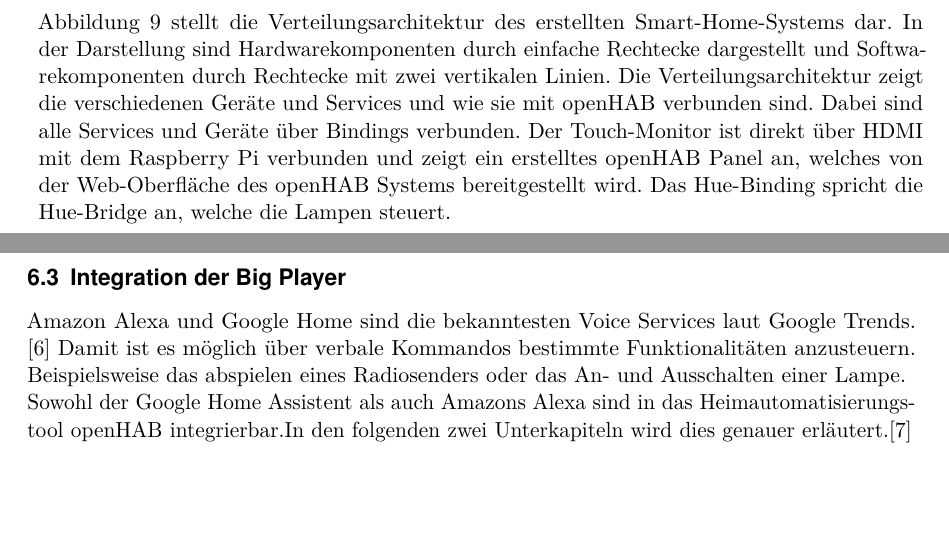
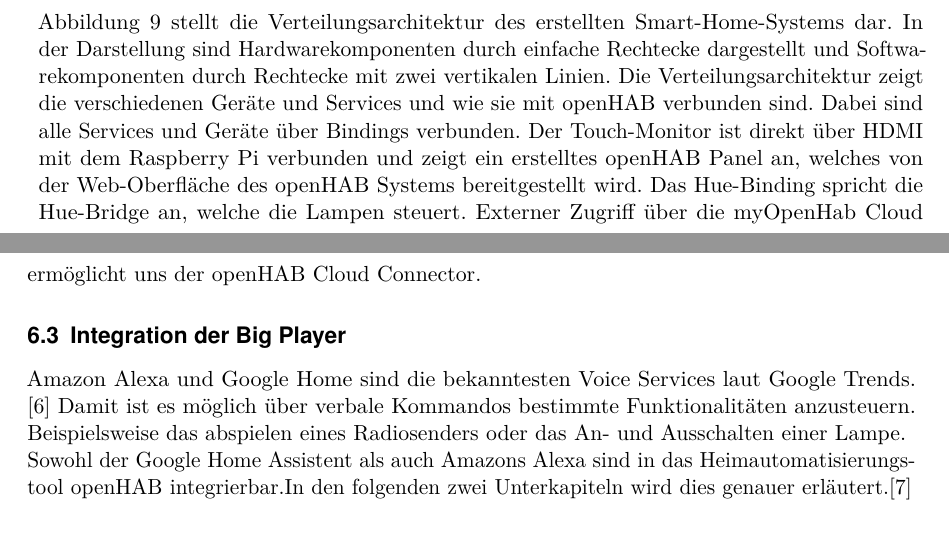
Before and after one commit to LukasKiederle/seminar-sa-ws19-20, a LaTeX thesis (vorlage-seminararbeiten-tex/thesis.tex, which reads vorlage-seminararbeiten-tex/chapters.tex): two parts of pages 19 and 20 of 26, joined at a grey line, cut so that both start at the same text, the shorter picture padded with empty space. Compiled offline with pdfLaTeX; a missing bibliography style is replaced by a similar one.

Commit message:
add small txt

```diff
--- a/vorlage-seminararbeiten-tex/chapters.tex
+++ b/vorlage-seminararbeiten-tex/chapters.tex
@@ -401,7 +401,7 @@
 \end{minipage}
 \\
 \\
-	Abbildung \ref{fig:activity-diagram} stellt die Verteilungsarchitektur des erstellten Smart-Home-Systems dar. In der Darstellung sind Hardwarekomponenten durch einfache Rechtecke dargestellt und Softwarekomponenten durch Rechtecke mit zwei vertikalen Linien. Die Verteilungsarchitektur zeigt die verschiedenen Geräte und Services und wie sie mit openHAB verbunden sind. Dabei sind alle Services und Geräte über Bindings verbunden. Der Touch-Monitor ist direkt über HDMI mit dem Raspberry Pi verbunden und zeigt ein erstelltes openHAB Panel an, welches von der Web-Oberfläche des openHAB Systems bereitgestellt wird. Das Hue-Binding spricht die Hue-Bridge an, welche die Lampen steuert.
+	Abbildung \ref{fig:activity-diagram} stellt die Verteilungsarchitektur des erstellten Smart-Home-Systems dar. In der Darstellung sind Hardwarekomponenten durch einfache Rechtecke dargestellt und Softwarekomponenten durch Rechtecke mit zwei vertikalen Linien. Die Verteilungsarchitektur zeigt die verschiedenen Geräte und Services und wie sie mit openHAB verbunden sind. Dabei sind alle Services und Geräte über Bindings verbunden. Der Touch-Monitor ist direkt über HDMI mit dem Raspberry Pi verbunden und zeigt ein erstelltes openHAB Panel an, welches von der Web-Oberfläche des openHAB Systems bereitgestellt wird. Das Hue-Binding spricht die Hue-Bridge an, welche die Lampen steuert. Externer Zugriff über die myOpenHab Cloud ermöglicht uns der openHAB Cloud Connector.
 
 \subsection{Integration der Big Player}
 Amazon Alexa und Google Home sind die bekanntesten Voice Services laut Google Trends. \cite{GOOGLET01:AG} Damit ist es möglich über verbale Kommandos bestimmte Funktionalitäten anzusteuern. Beispielsweise das abspielen eines Radiosenders oder das An- und Ausschalten einer Lampe.\\
```
